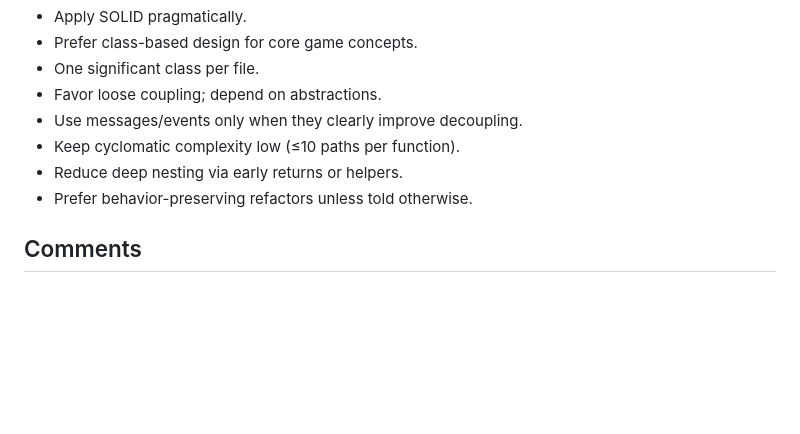
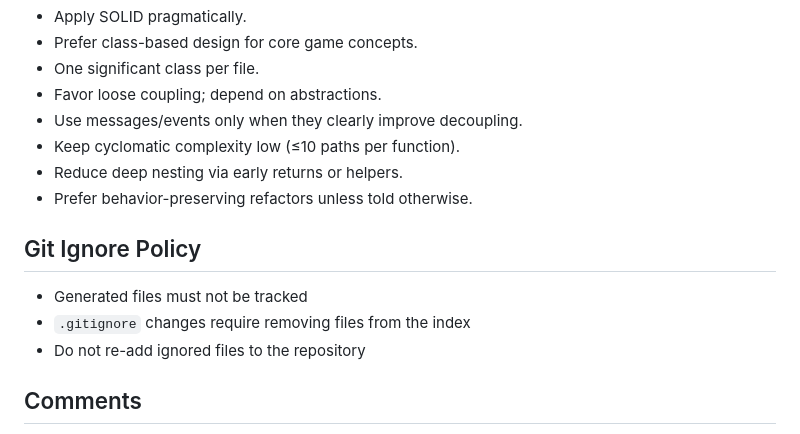
Before and after one commit to Purogurama-kun/3-match-browsergame, a Markdown page: AGENTS.md, the part around the change. Rendered like a GitHub page; blank space fills up the shorter version.

```diff
--- a/AGENTS.md
+++ b/AGENTS.md
@@ -43,6 +43,12 @@ Guidelines for AI agents working in this repository.
 - Keep cyclomatic complexity low (≤10 paths per function).
 - Reduce deep nesting via early returns or helpers.
 - Prefer behavior-preserving refactors unless told otherwise.
+
+## Git Ignore Policy
+
+- Generated files must not be tracked
+- `.gitignore` changes require removing files from the index
+- Do not re-add ignored files to the repository
 
 ## Comments
 
```
